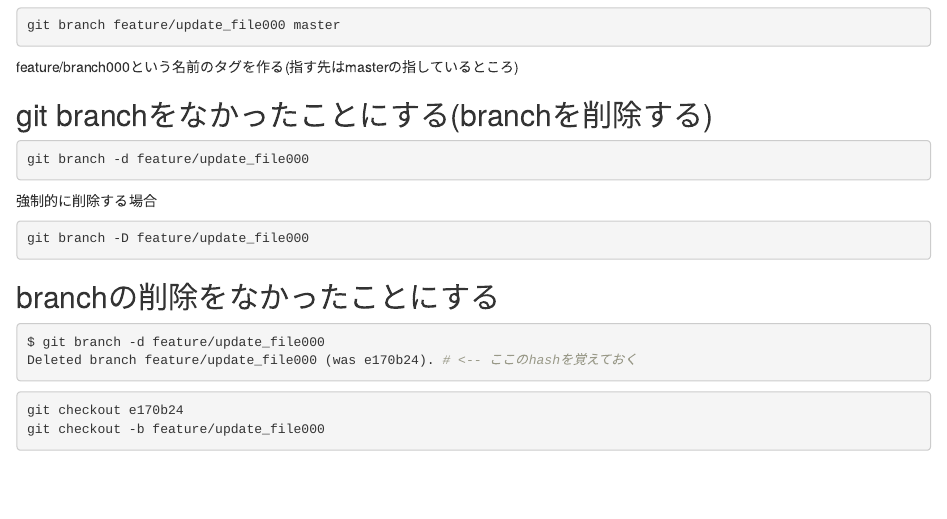
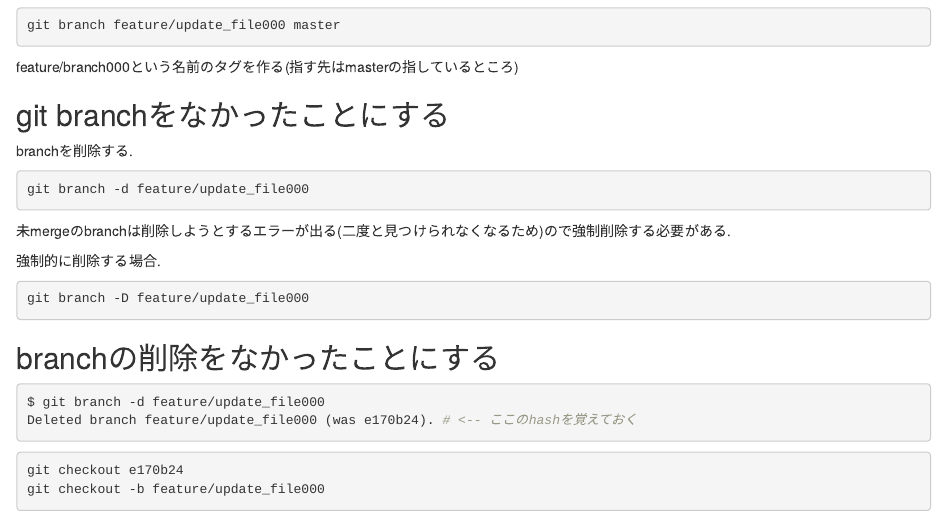
Before and after one commit to h1r0mu/git-tutorial, an R Markdown document (slide/body/branch.Rmd): the page in a window 1100 px wide, from 890 px down. Rendered offline with R 4.5, knitr and Pandoc, with nearby package versions.

Commit message:
Added the situation where the force delete of a branch is needed. #51

````diff
--- a/slide/body/branch.Rmd
+++ b/slide/body/branch.Rmd
@@ -62,16 +62,21 @@ git branch feature/update_file000 master
 
 feature/branch000という名前のタグを作る(指す先はmasterの指しているところ)
 
-## git branchをなかったことにする(branchを削除する)
+## git branchをなかったことにする
+
+branchを削除する.
 
 ```{sh, eval=F}
 git branch -d feature/update_file000
 ```
 
-強制的に削除する場合
+未mergeのbranchは削除しようとするエラーが出る(二度と見つけられなくなるため)ので強制削除する必要がある.
+
+強制的に削除する場合.
 ```{sh, eval=F}
 git branch -D feature/update_file000
 ```
+
 
 ## branchの削除をなかったことにする
 
````
